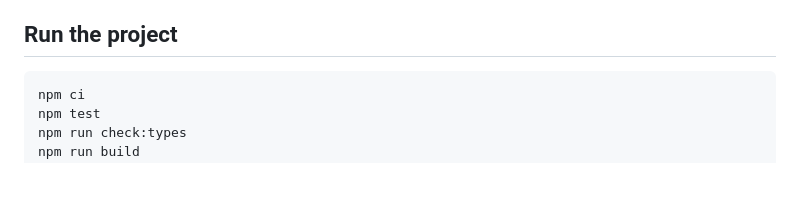
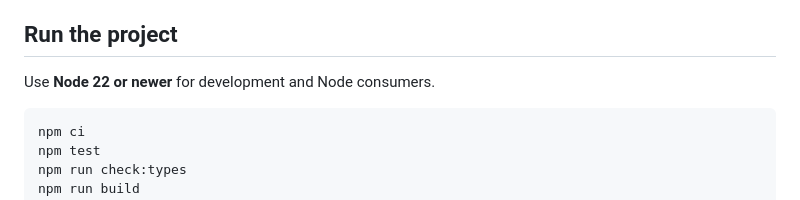
Before and after one commit to wieslawsoltes/DynamicDataWeb, a Markdown page: README.md, the part around one of its changes. Drawn GitHub-style; blank space fills up the shorter version.

````diff
--- a/README.md
+++ b/README.md
@@ -7,6 +16,8 @@ Reactive keyed caches and ordered lists for JavaScript and TypeScript, built on
 This is a substantial web adaptation of DynamicData, pinned to upstream commit `ef790af138811c3268c9bb687886c2acbd0b66c0` (10.0 preview). It includes counterparts for all 118 core cache/list method names. **Name coverage does not establish identical behavior for all 437 C# overloads.** Read [the compatibility report](docs/COMPATIBILITY.md) for exact adaptations, tested contracts and remaining boundaries.
 
 ## Run the project
+
+Use **Node 22 or newer** for development and Node consumers.
 
 ```sh
 npm ci
````
Also changed, not shown: other parts of README.md (+10 -1 lines).
